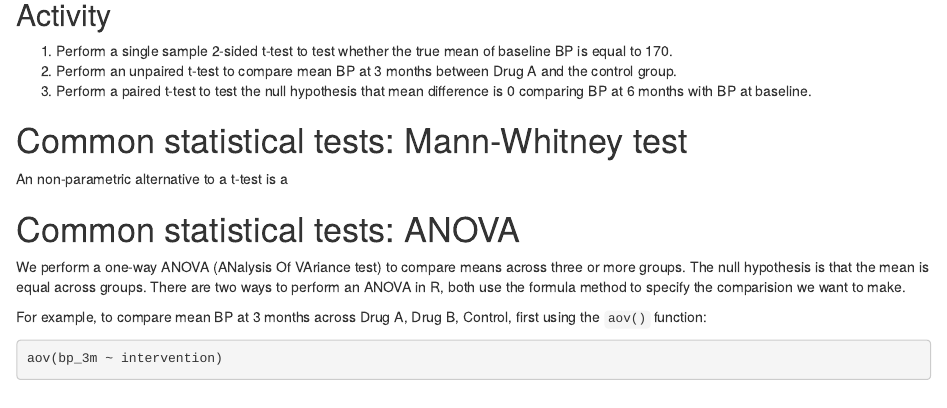
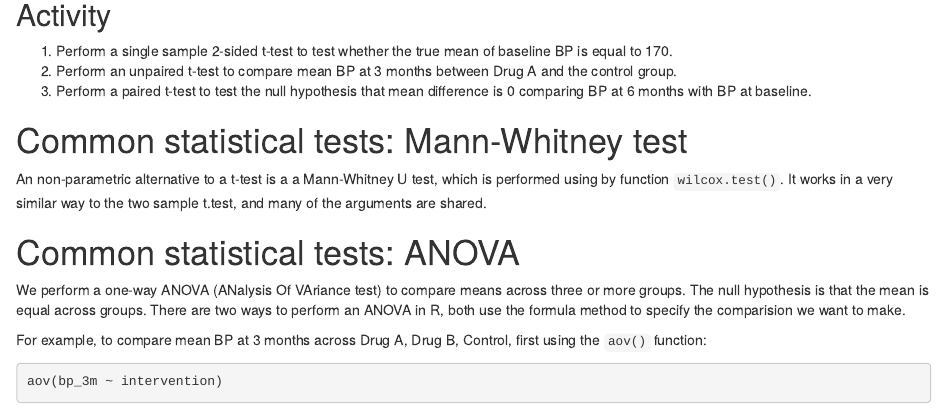
Before and after one commit to UniExeterRSE/intro-to-r, an R Markdown document (_rmarkdown/09_stats.Rmd): the page in a window 1100 px wide, from 11000 px down. Rendered offline with R 4.5, knitr and Pandoc, with nearby package versions; some code elsewhere in the file could not run offline.

Commit message:
add mann whitney

````diff
--- a/_rmarkdown/09_stats.Rmd
+++ b/_rmarkdown/09_stats.Rmd
@@ -418,7 +418,10 @@ t.test(bp_3m,bp_baseline,paired=FALSE)
 
 # Common statistical tests: Mann-Whitney test
 
-An non-parametric alternative to a t-test is a
+An non-parametric alternative to a t-test is a a Mann-Whitney U test, which is performed using by function ```wilcox.test()```.
+It works in a very similar way to the two sample t.test, and many of the arguments are shared.
+
+
 
 # Common statistical tests: ANOVA
 
````
